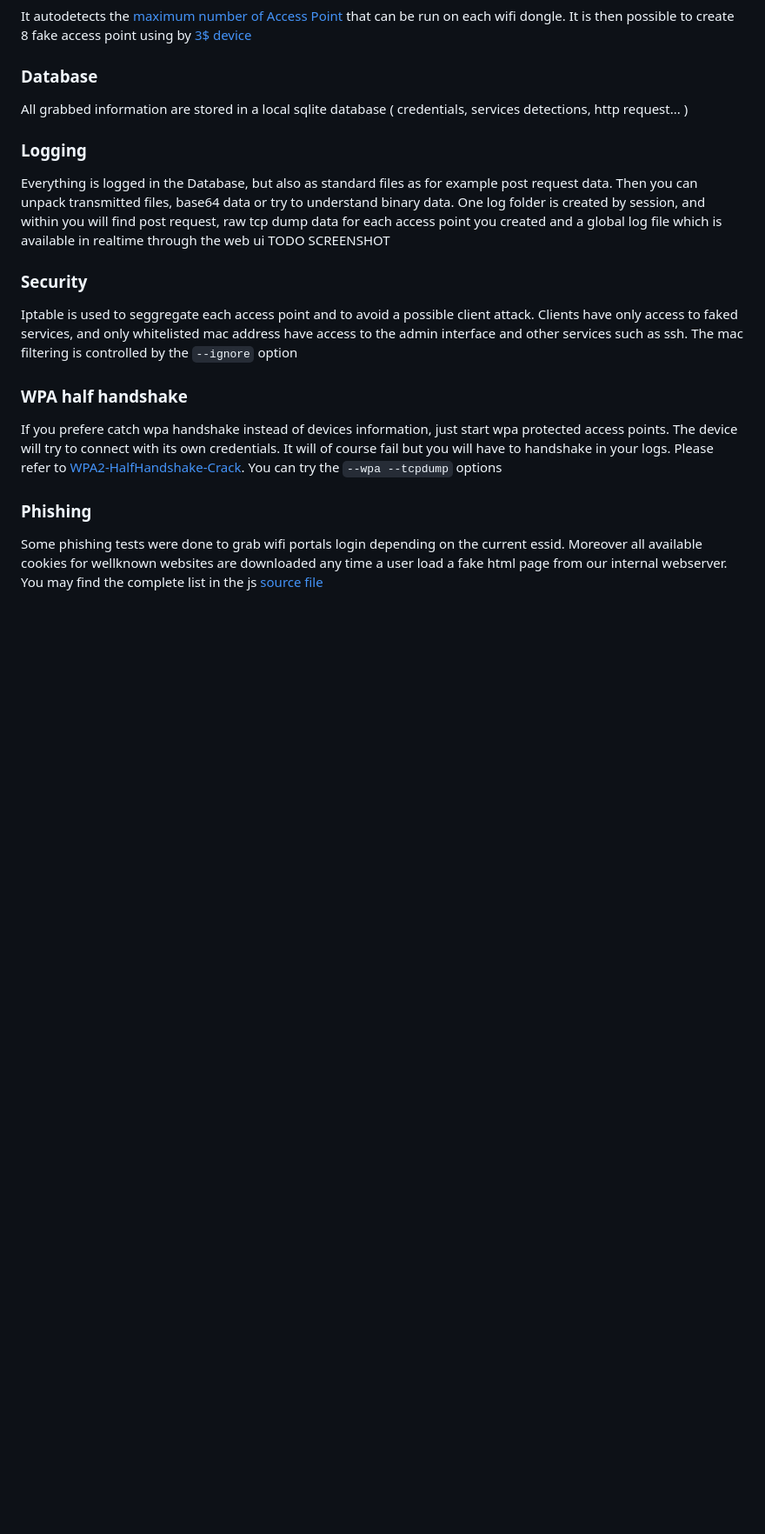
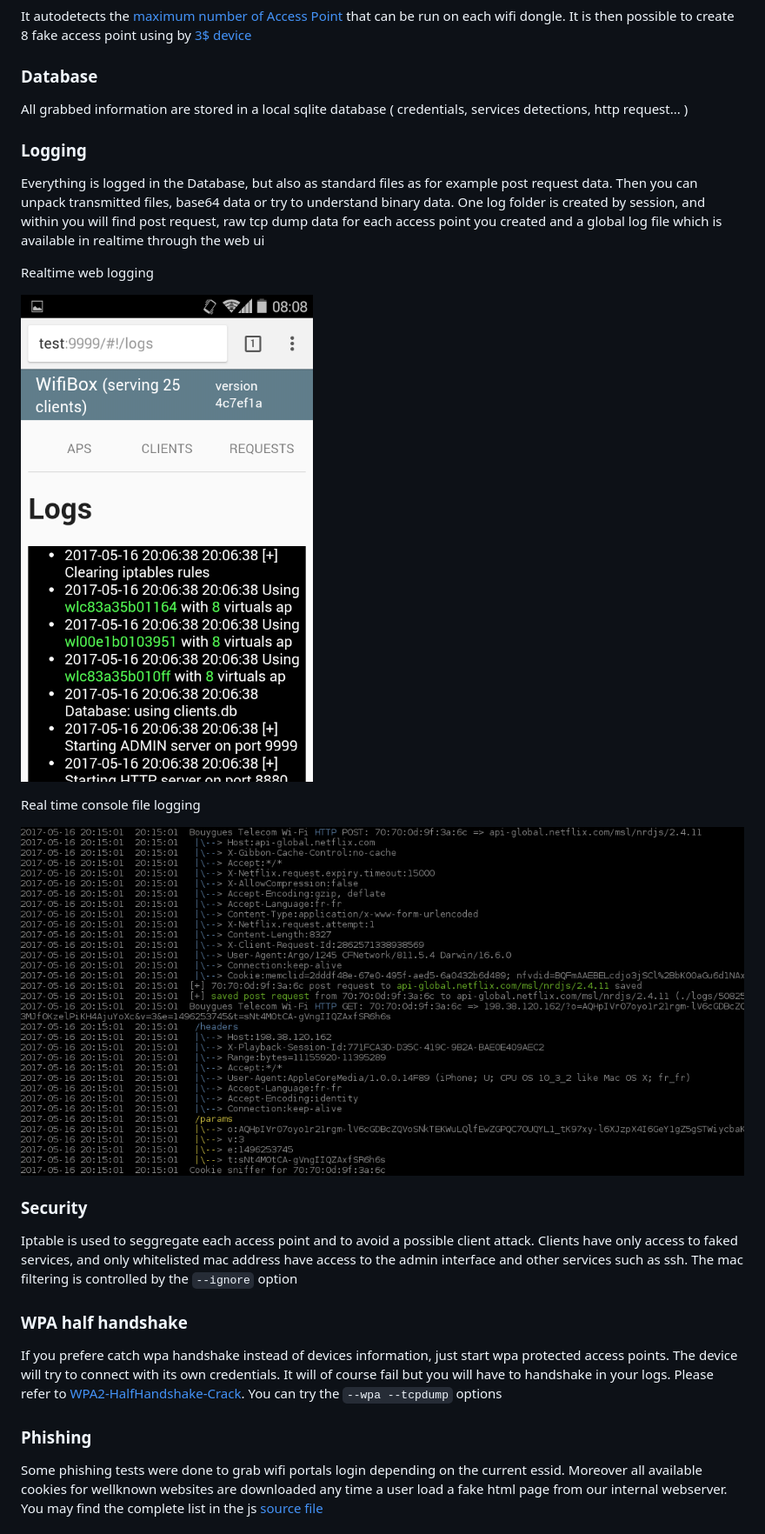
Before and after one commit to JDRobotter/wifi, a Markdown page: Readme.md, the part around the change printed below. Shown: that part at 87% size. Rendered like a GitHub page; pictures changed too: doc/log_file.png (added), doc/mobile_logs.png (added); blank space fills up the shorter version.

`````diff
--- a/Readme.md
+++ b/Readme.md
@@ -31,7 +34,15 @@ All grabbed information are stored in a local sqlite database ( credentials, ser
 ### Logging
 Everything is logged in the Database, but also as standard files as for example post request data. Then you can unpack transmitted files, base64 data or try to understand binary data.
 One log folder is created by session, and within you will find post request, raw tcp dump data for each access point you created and a global log file which is available in realtime through the web ui
-TODO SCREENSHOT
+
+Realtime web logging
+
+![logs](doc/mobile_logs.png)
+
+
+Real time console file logging
+
+![logs](doc/log_file.png)
 
 ### Security
 Iptable is used to seggregate each access point and to avoid a possible client attack. Clients have only access to faked services, and only whitelisted mac address have access to the admin interface and other services such as ssh. The mac filtering is controlled by the ````--ignore```` option
`````
Also changed, not shown: other parts of Readme.md (+5 -1 lines), doc/ap_screenshot.png.
